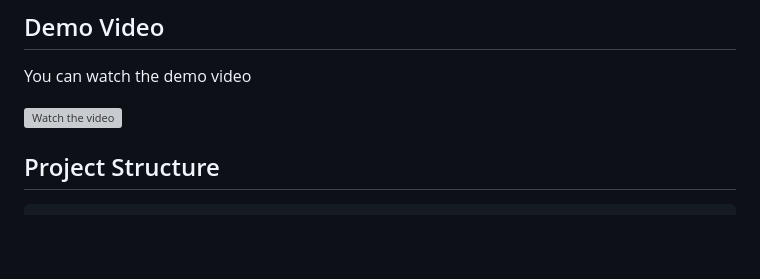
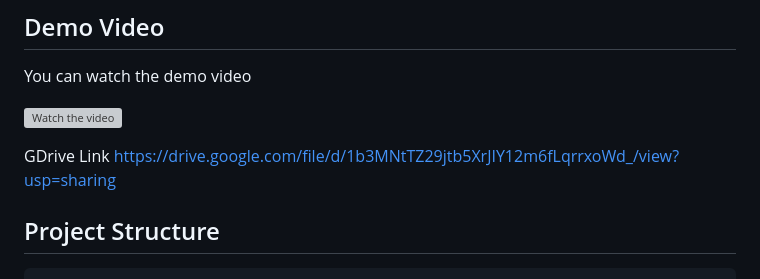
Before and after one commit to Samyak008/Standard-Chartered, a Markdown page: README.md, the part around the change. Drawn GitHub-style; blank space fills up the shorter version; grey boxes are pictures that could not be loaded.

Commit message:
Gdrive video

```diff
--- a/README.md
+++ b/README.md
@@ -15,6 +15,9 @@ This project is an AI-powered Virtual Branch Manager designed to assist users wi
 You can watch the demo video
 
 [![Watch the video](https://img.youtube.com/vi/6b35r9mIXZ4/0.jpg)](https://github.com/user-attachments/assets/1c6b7716-7b97-466b-8fc4-cde3136a24ba)
+
+GDrive Link
+https://drive.google.com/file/d/1b3MNtTZ29jtb5XrJIY12m6fLqrrxoWd_/view?usp=sharing
 
 
 ## Project Structure
```
